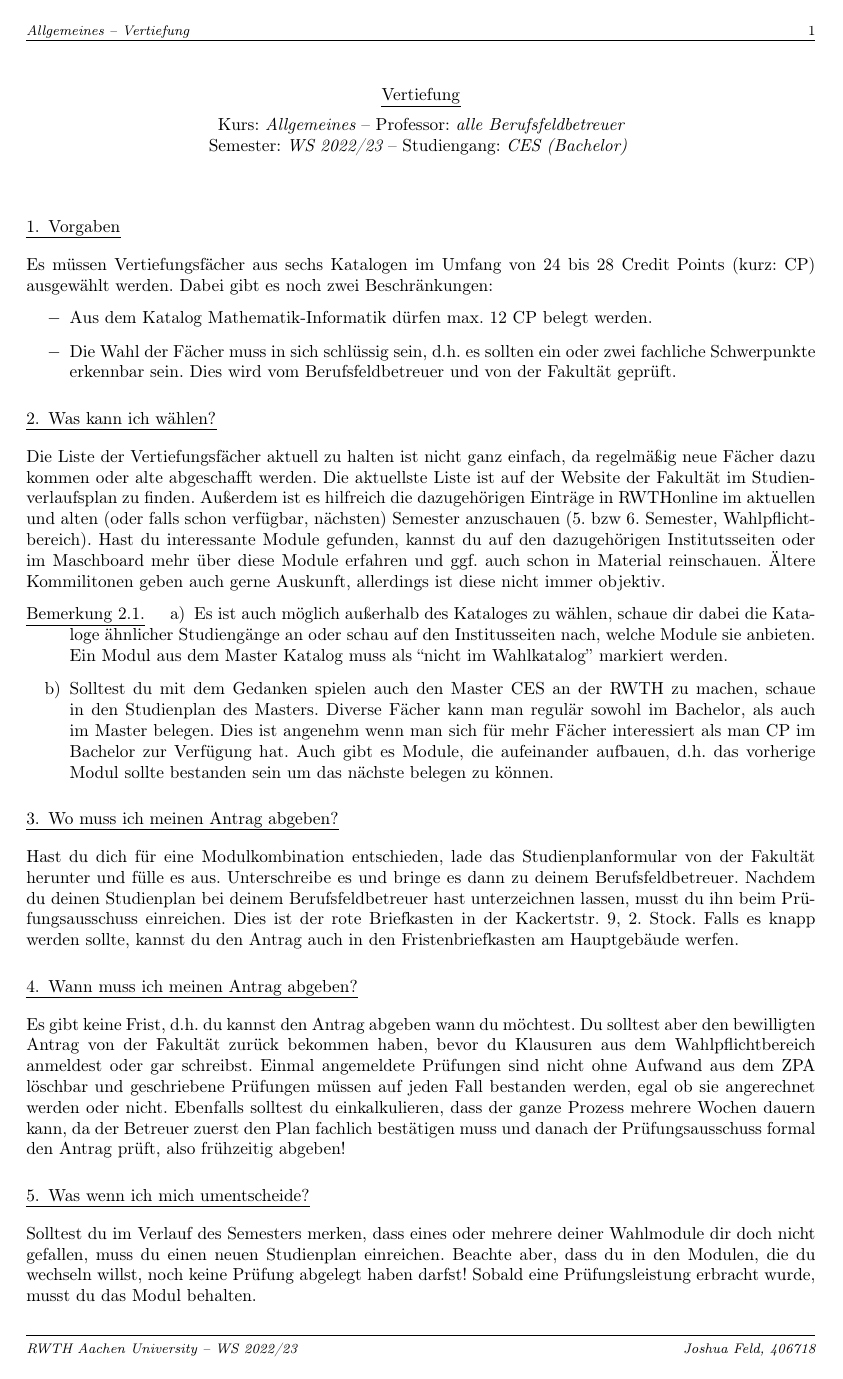
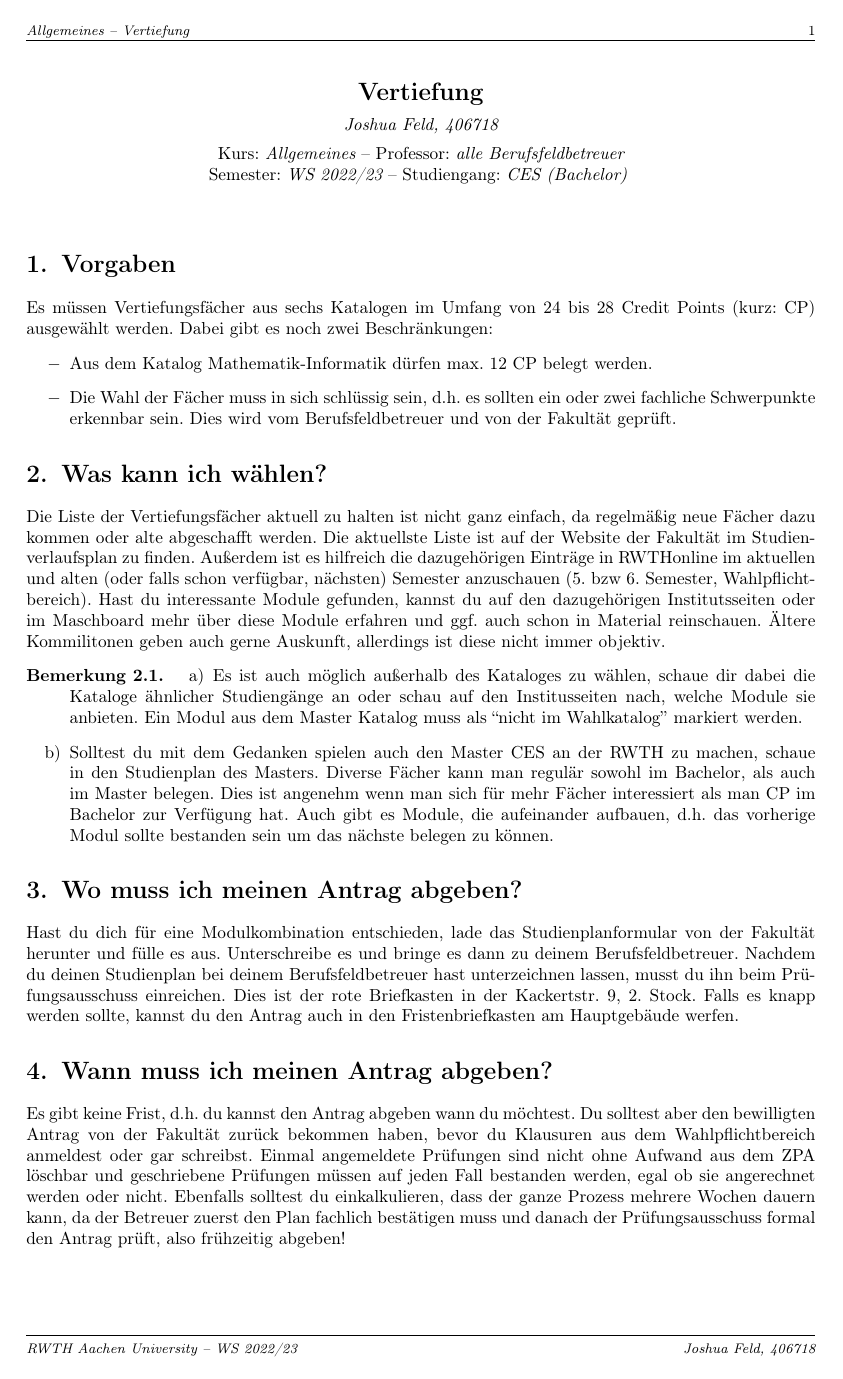
Before and after one commit to feldjoshuanoah/university_newer, a LaTeX document (ws2022/general/elecitve-courses.tex, which reads common.tex, exercise.cls, lecture.cls): page 1 of 2. Compiled offline with pdfLaTeX.

Commit message:
Modify global style of document, section, and theorem headers

```diff
--- a/common.tex
+++ b/common.tex
@@ -81,7 +81,8 @@
 
 \renewcommand{\maketitle}{
     \begin{center}
-        \ul{\mbox{\@title}}\\[5pt]
+        {\Large\bfseries \@title}\\[5pt]
+        {\itshape\@author}\\[5pt]
         \ifenglish{Course}\else{Kurs}\fi: {\itshape\internalcourse} -- Professor: {\itshape\internalprofessor}\\
         Semester: {\itshape WS 2022/23} -- \ifenglish{Program}\else{Studiengang}\fi: {\itshape CES (Bachelor)}
         \vspace{20pt}
--- a/exercise.cls
+++ b/exercise.cls
@@ -3,7 +3,7 @@
 
 \input{common.tex}
 
-\titleformat{\section}{}{\ifenglish{\ul{Task}}\else{\ul{Aufgabe}}\fi\ul{\ \thesection}}{1em}{}
+\titleformat{\section}{}{\Large\bfseries\ifenglish{Exercise}\else{Aufgabe}\fi \ \thesection}{1em}{}
 
 \setlist[enumerate,1]{label=\alph*)}
 \setlist[enumerate,2]{label=(\roman*)}
--- a/lecture.cls
+++ b/lecture.cls
@@ -3,18 +3,13 @@
 
 \input{common.tex}
 
-\titleformat{\section}{}{\ul{\thesection.\enspace}}{0pt}{\ul}
-\titleformat{\subsection}{}{\ul{\thesubsection.\enspace}}{0pt}{\ul}
-\titleformat{\subsubsection}{}{\ul{\thesubsubsection.\enspace}}{0pt}{\ul}
-
-\RequirePackage{tocloft}
-
-\renewcommand{\cftsecfont}{\normalfont}
-\renewcommand{\cftsecpagefont}{\normalfont}
+\titleformat{\section}{}{\Large\bfseries\thesection.\enspace}{0pt}{\Large\bfseries}
+\titleformat{\subsection}{}{\large\bfseries\thesubsection.\enspace}{0pt}{\large\bfseries}
+\titleformat{\subsubsection}{}{\normalsize\bfseries\thesubsubsection.\enspace}{0pt}{\normalsize\bfseries}
 
 \RequirePackage{amsthm}
 
-\newtheoremstyle{custom}{}{}{}{}{}{}{ }{\ul{\mbox{#1 \thmnumber{#2}\thmnote{ (#3)}}.}}
+\newtheoremstyle{custom}{}{}{}{}{}{}{ }{\bfseries#1 \thmnumber{#2}\thmnote{ (#3)}.}
 \theoremstyle{custom}
 \newtheorem{corollary}{\ifenglish{Corollary}\else{Korollar}\fi}
 \numberwithin{corollary}{section}
```
